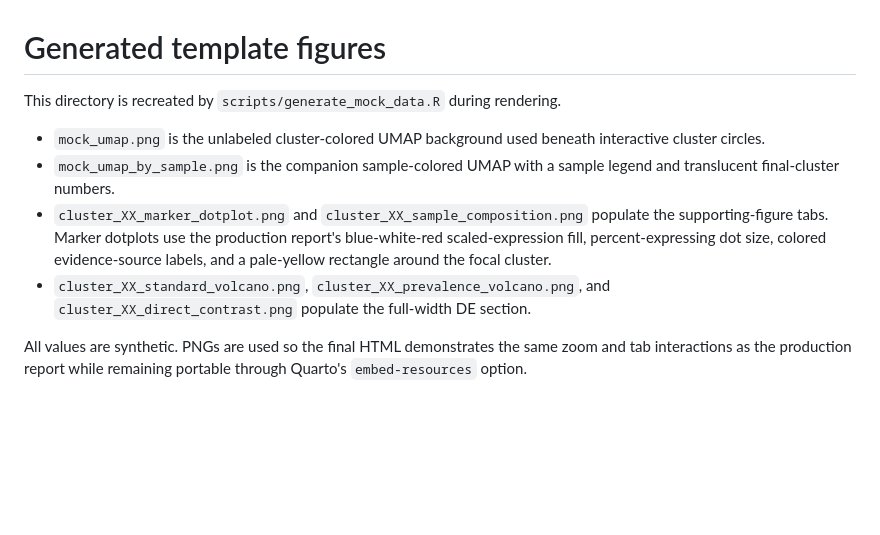
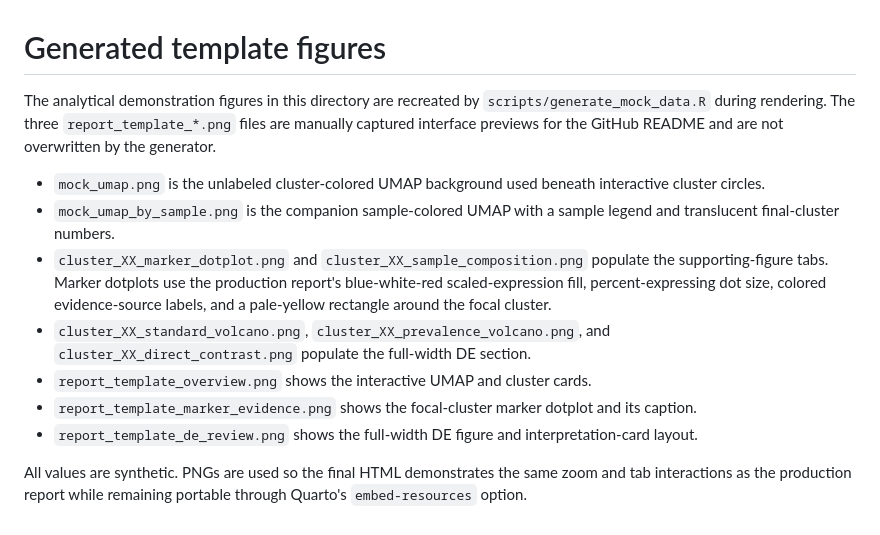
Before and after one commit to spaul-genetics/scCelltypeDEReportTemplate, a Markdown page: figures/README.md, the part around the change. Rendered like a GitHub page; blank space fills up the shorter version.

```diff
--- a/figures/README.md
+++ b/figures/README.md
@@ -1,10 +1,13 @@
 # Generated template figures
 
-This directory is recreated by `scripts/generate_mock_data.R` during rendering.
+The analytical demonstration figures in this directory are recreated by `scripts/generate_mock_data.R` during rendering. The three `report_template_*.png` files are manually captured interface previews for the GitHub README and are not overwritten by the generator.
 
 - `mock_umap.png` is the unlabeled cluster-colored UMAP background used beneath interactive cluster circles.
 - `mock_umap_by_sample.png` is the companion sample-colored UMAP with a sample legend and translucent final-cluster numbers.
 - `cluster_XX_marker_dotplot.png` and `cluster_XX_sample_composition.png` populate the supporting-figure tabs. Marker dotplots use the production report's blue-white-red scaled-expression fill, percent-expressing dot size, colored evidence-source labels, and a pale-yellow rectangle around the focal cluster.
 - `cluster_XX_standard_volcano.png`, `cluster_XX_prevalence_volcano.png`, and `cluster_XX_direct_contrast.png` populate the full-width DE section.
+- `report_template_overview.png` shows the interactive UMAP and cluster cards.
+- `report_template_marker_evidence.png` shows the focal-cluster marker dotplot and its caption.
+- `report_template_de_review.png` shows the full-width DE figure and interpretation-card layout.
 
 All values are synthetic. PNGs are used so the final HTML demonstrates the same zoom and tab interactions as the production report while remaining portable through Quarto's `embed-resources` option.
```
Also changed, not shown: README.md (+12 -0 lines), figures/report_template_de_review.png (added), figures/report_template_marker_evidence.png (added), figures/report_template_overview.png (added).
